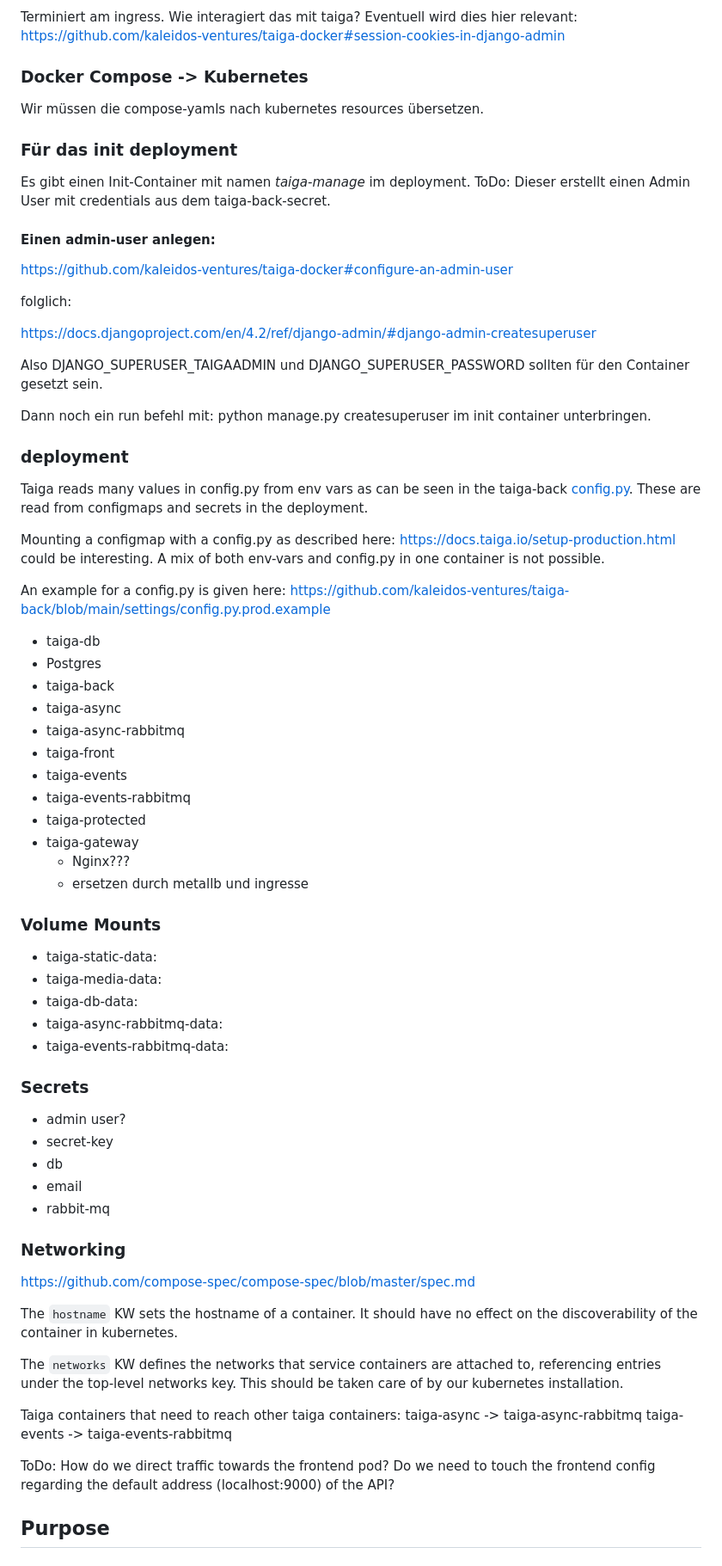
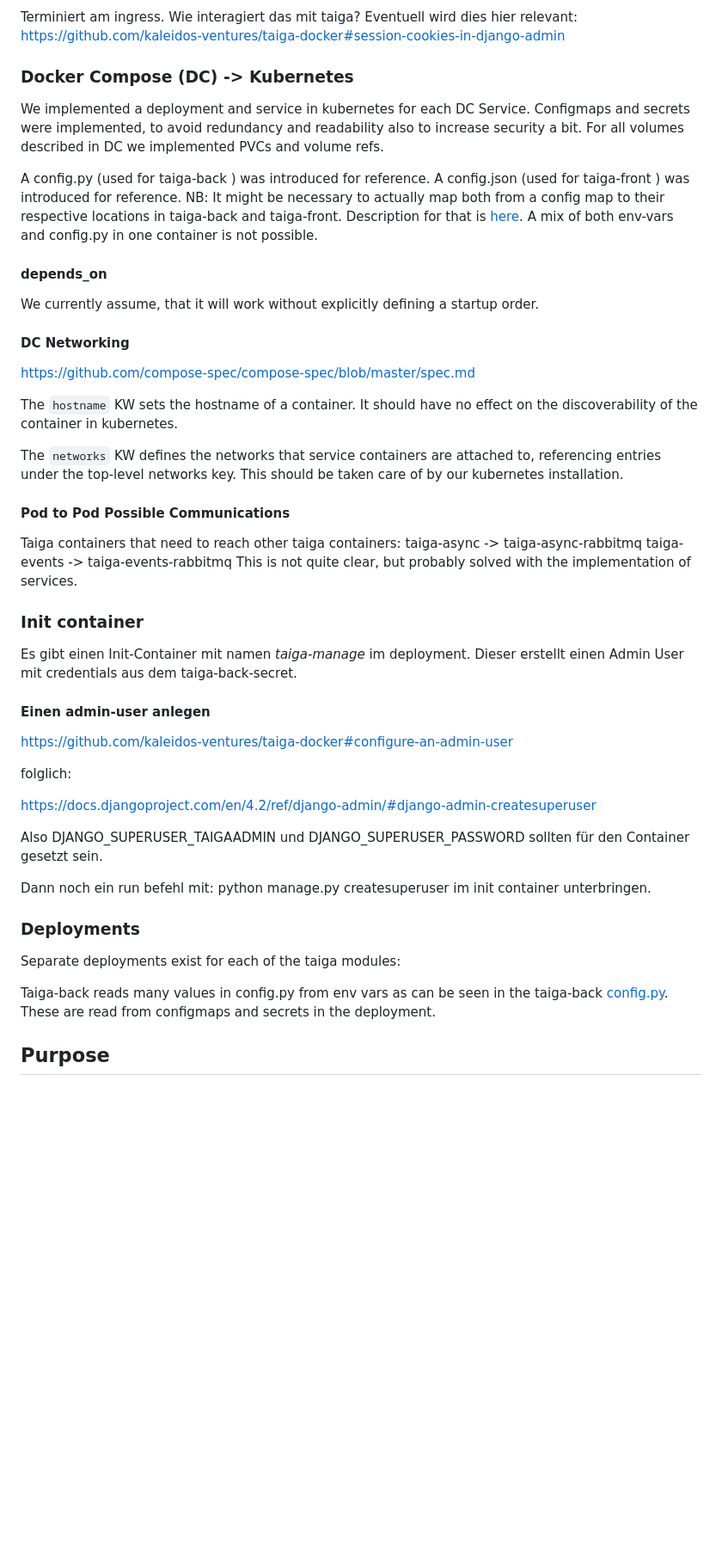
Before and after one commit to DomainDrivenArchitecture/c4k-taiga, a Markdown page: README.md, the part around the change. Shown: that part at 86% size. Drawn GitHub-style; blank space fills up the shorter version.

```diff
--- a/README.md
+++ b/README.md
@@ -17,16 +17,45 @@ Terminiert am ingress. Wie interagiert das mit taiga?
 Eventuell wird dies hier relevant:
 https://github.com/kaleidos-ventures/taiga-docker#session-cookies-in-django-admin
 
-### Docker Compose -> Kubernetes
+### Docker Compose (DC) -> Kubernetes
 
-Wir müssen die compose-yamls nach kubernetes resources übersetzen.
+We implemented a deployment and service in kubernetes for each DC Service.
+Configmaps and secrets were implemented, to avoid redundancy and readability also to increase security a bit.
+For all volumes described in DC we implemented PVCs and volume refs.
 
-### Für das init deployment
+A config.py (used for taiga-back ) was introduced for reference.
+A config.json (used for taiga-front ) was introduced for reference.
+NB: It might be necessary to actually map both from a config map to their respective locations in taiga-back and taiga-front. Description for that is [here](https://docs.taiga.io/setup-production.html).
+A mix of both env-vars and config.py in one container is not possible.
+
+#### depends_on
+
+We currently assume, that it will work without explicitly defining a startup order.
+
+#### DC Networking
+
+https://github.com/compose-spec/compose-spec/blob/master/spec.md
+
+The `hostname` KW sets the hostname of a container.
+It should have no effect on the discoverability of the container in kubernetes.
+
+The `networks` KW defines the networks that service containers are attached to, referencing entries under the top-level networks key.
+This should be taken care of by our kubernetes installation.
+
+#### Pod to Pod Possible Communications
+
+Taiga containers that need to reach other taiga containers:
+taiga-async -> taiga-async-rabbitmq
+taiga-events -> taiga-events-rabbitmq
+This is not quite clear, but probably solved with the implementation of services.
+
+### Init container
 
 Es gibt einen Init-Container mit namen *taiga-manage* im deployment.
-ToDo: Dieser erstellt einen Admin User mit credentials aus dem taiga-back-secret.
+Dieser erstellt einen Admin User mit credentials aus dem taiga-back-secret.
 
-#### Einen admin-user anlegen:
+#### Einen admin-user anlegen
+
 https://github.com/kaleidos-ventures/taiga-docker#configure-an-admin-user
 
 folglich:
@@ -38,62 +67,12 @@ sollten für den Container gesetzt sein.
 
 Dann noch ein run befehl mit: python manage.py createsuperuser im init container unterbringen.
 
-### deployment
+### Deployments
 
-Taiga reads many values in config.py from env vars as can be seen in the taiga-back [config.py](
-https://github.com/kaleidos-ventures/taiga-back/blob/main/docker/config.py). These are read from configmaps and secrets
-in the deployment.
+Separate deployments exist for each of the taiga modules:
 
-Mounting a configmap with a config.py as described here: https://docs.taiga.io/setup-production.html could be interesting. A mix of both env-vars and config.py in one container is not possible.
-
-An example for a config.py is given here:
-https://github.com/kaleidos-ventures/taiga-back/blob/main/settings/config.py.prod.example
-
-* taiga-db
-* Postgres
-* taiga-back
-* taiga-async
-* taiga-async-rabbitmq
-* taiga-front
-* taiga-events
-* taiga-events-rabbitmq
-* taiga-protected
-* taiga-gateway
-  * Nginx???
-  * ersetzen durch metallb und ingresse
-
-### Volume Mounts
-
-* taiga-static-data:
-* taiga-media-data:
-* taiga-db-data:
-* taiga-async-rabbitmq-data:
-* taiga-events-rabbitmq-data:
-
-### Secrets
-
-* admin user?
-* secret-key
-* db
-* email
-* rabbit-mq
-
-### Networking
-https://github.com/compose-spec/compose-spec/blob/master/spec.md
-
-
-The `hostname` KW sets the hostname of a container.
-It should have no effect on the discoverability of the container in kubernetes.
-
-The `networks` KW defines the networks that service containers are attached to, referencing entries under the top-level networks key.
-This should be taken care of by our kubernetes installation.
-
-Taiga containers that need to reach other taiga containers:
-taiga-async -> taiga-async-rabbitmq
-taiga-events -> taiga-events-rabbitmq
-
-ToDo: How do we direct traffic towards the frontend pod?
-Do we need to touch the frontend config regarding the default address (localhost:9000) of the API?
+Taiga-back reads many values in config.py from env vars as can be seen in the taiga-back [config.py](
+https://github.com/kaleidos-ventures/taiga-back/blob/main/docker/config.py). These are read from configmaps and secrets in the deployment.
 
 ## Purpose
 
```
